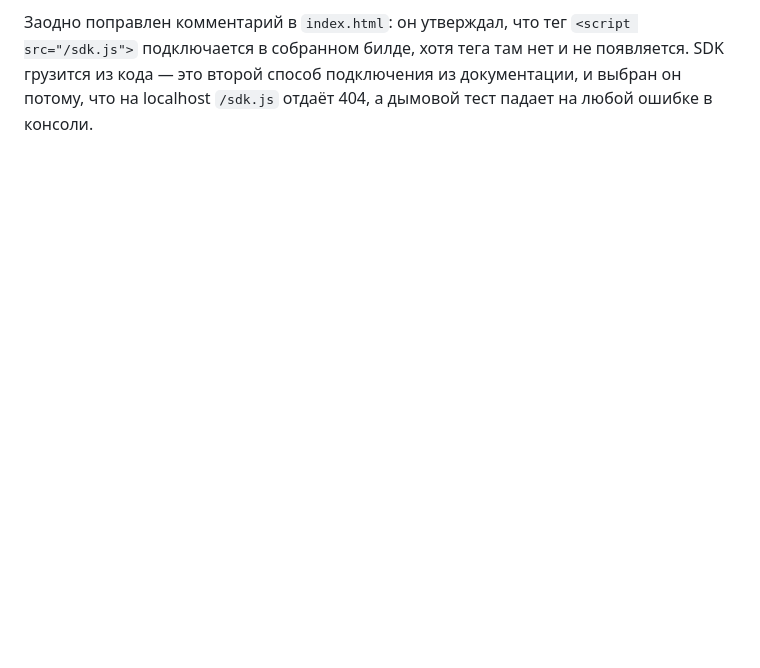
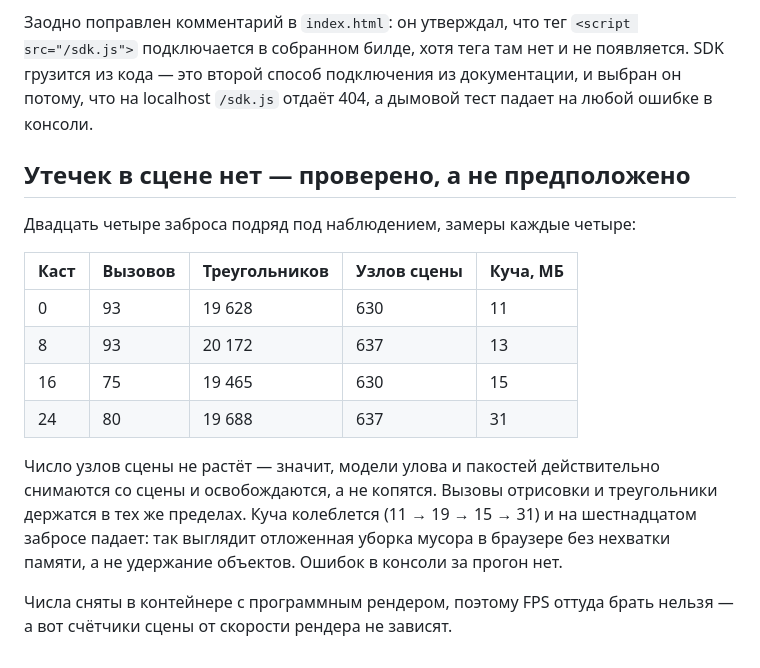
Before and after one commit to pisyatTretiy/htfu, a Markdown page: docs/spike-log.md, the part around the change. Drawn GitHub-style; blank space fills up the shorter version.

Commit message:
docs: утечек в сцене нет — проверено, а не предположено
Двадцать четыре заброса подряд с замерами: число узлов сцены (630 → 637),
вызовов отрисовки и треугольников не растёт. Значит, модели улова и
пакостей снимаются со сцены и освобождаются. Куча колеблется и на
шестнадцатом забросе падает — это отложенная уборка мусора, а не
удержание объектов.

Co-Authored-By: Claude Opus 5 <noreply@anthropic.com>
Claude-Session: https://claude.ai/code/session_01ABtBhhVd3SEDgpmVP58EcN

```diff
--- a/docs/spike-log.md
+++ b/docs/spike-log.md
@@ -1368,3 +1368,23 @@ SDK приходит в конструктор, так что подделать
 подключается в собранном билде, хотя тега там нет и не появляется. SDK грузится из кода — это
 второй способ подключения из документации, и выбран он потому, что на localhost `/sdk.js` отдаёт
 404, а дымовой тест падает на любой ошибке в консоли.
+
+
+## Утечек в сцене нет — проверено, а не предположено
+
+Двадцать четыре заброса подряд под наблюдением, замеры каждые четыре:
+
+| Каст | Вызовов | Треугольников | Узлов сцены | Куча, МБ |
+|---|---|---|---|---|
+| 0 | 93 | 19 628 | 630 | 11 |
+| 8 | 93 | 20 172 | 637 | 13 |
+| 16 | 75 | 19 465 | 630 | 15 |
+| 24 | 80 | 19 688 | 637 | 31 |
+
+Число узлов сцены не растёт — значит, модели улова и пакостей действительно снимаются со сцены и
+освобождаются, а не копятся. Вызовы отрисовки и треугольники держатся в тех же пределах. Куча
+колеблется (11 → 19 → 15 → 31) и на шестнадцатом забросе падает: так выглядит отложенная уборка
+мусора в браузере без нехватки памяти, а не удержание объектов. Ошибок в консоли за прогон нет.
+
+Числа сняты в контейнере с программным рендером, поэтому FPS оттуда брать нельзя — а вот счётчики
+сцены от скорости рендера не зависят.
```
